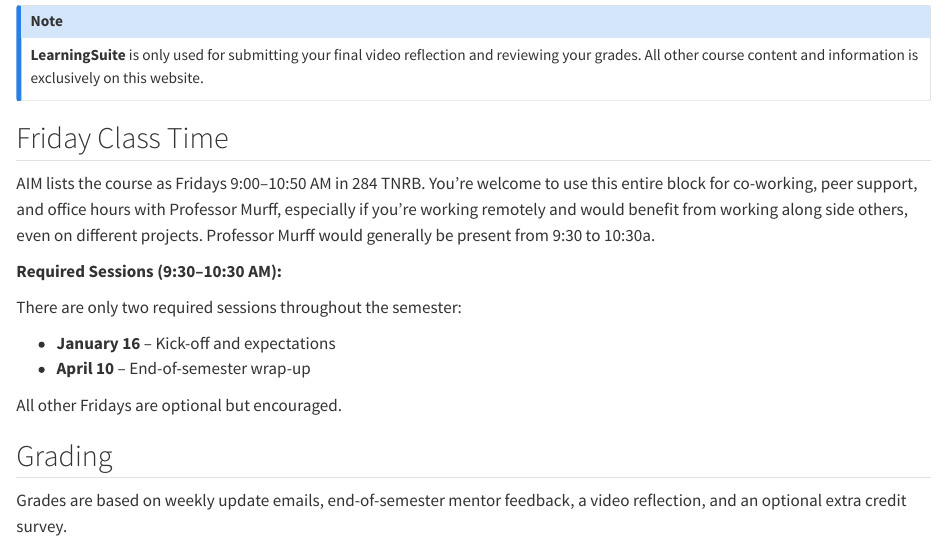
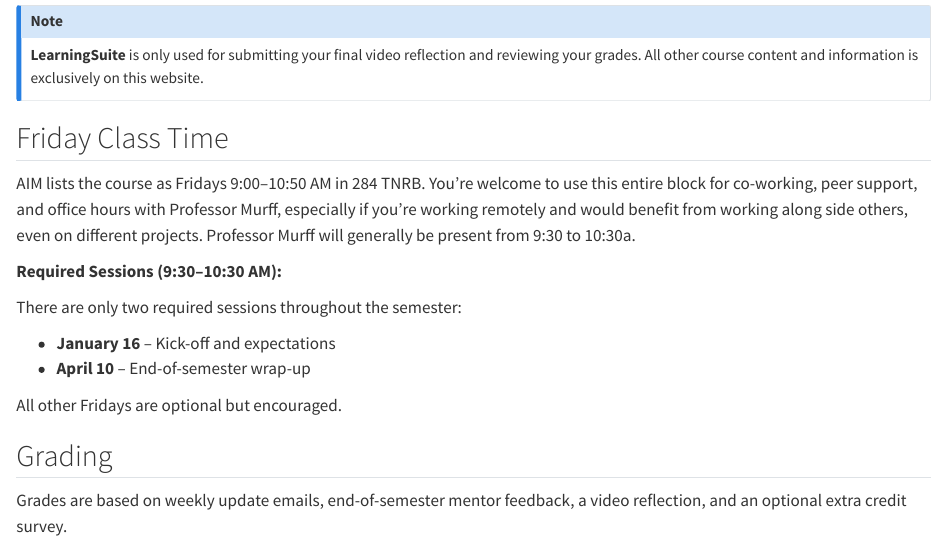
Before and after one commit to byu-strategy/apm-lab, a Quarto document (students/01-syllabus.qmd): the page in a window 1100 px wide, from 400 px down. Rendered offline with R 4.5, knitr and Pandoc in place of Quarto, with nearby package versions.

Commit message:
Fix verb tense in Friday class time section
Co-Authored-By: Claude Opus 4.5 <noreply@anthropic.com>

```diff
--- a/students/01-syllabus.qmd
+++ b/students/01-syllabus.qmd
@@ -25,7 +25,7 @@ format:
 
 ## Friday Class Time
 
-AIM lists the course as Fridays 9:00–10:50 AM in 284 TNRB. You're welcome to use this entire block for co-working, peer support, and office hours with Professor Murff, especially if you're working remotely and would benefit from working along side others, even on different projects. Professor Murff would generally be present from 9:30 to 10:30a.
+AIM lists the course as Fridays 9:00–10:50 AM in 284 TNRB. You're welcome to use this entire block for co-working, peer support, and office hours with Professor Murff, especially if you're working remotely and would benefit from working along side others, even on different projects. Professor Murff will generally be present from 9:30 to 10:30a.
 
 **Required Sessions (9:30–10:30 AM):**
 
```
Also changed, not shown: docs/search.json, 1 other file.
